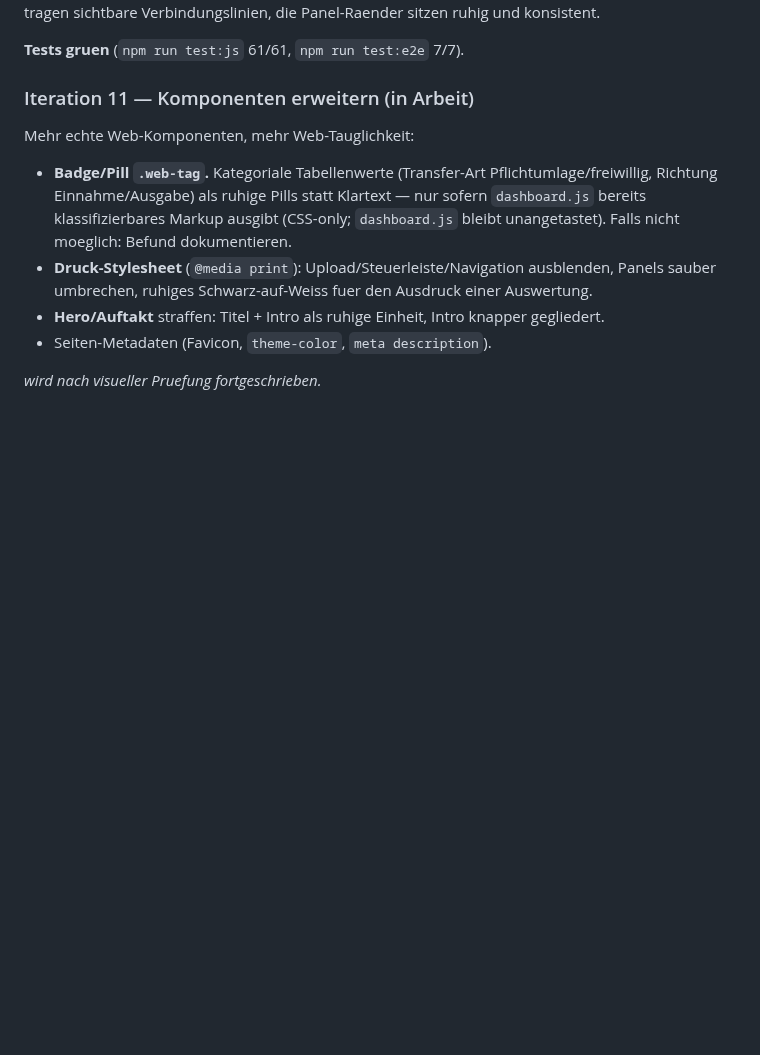
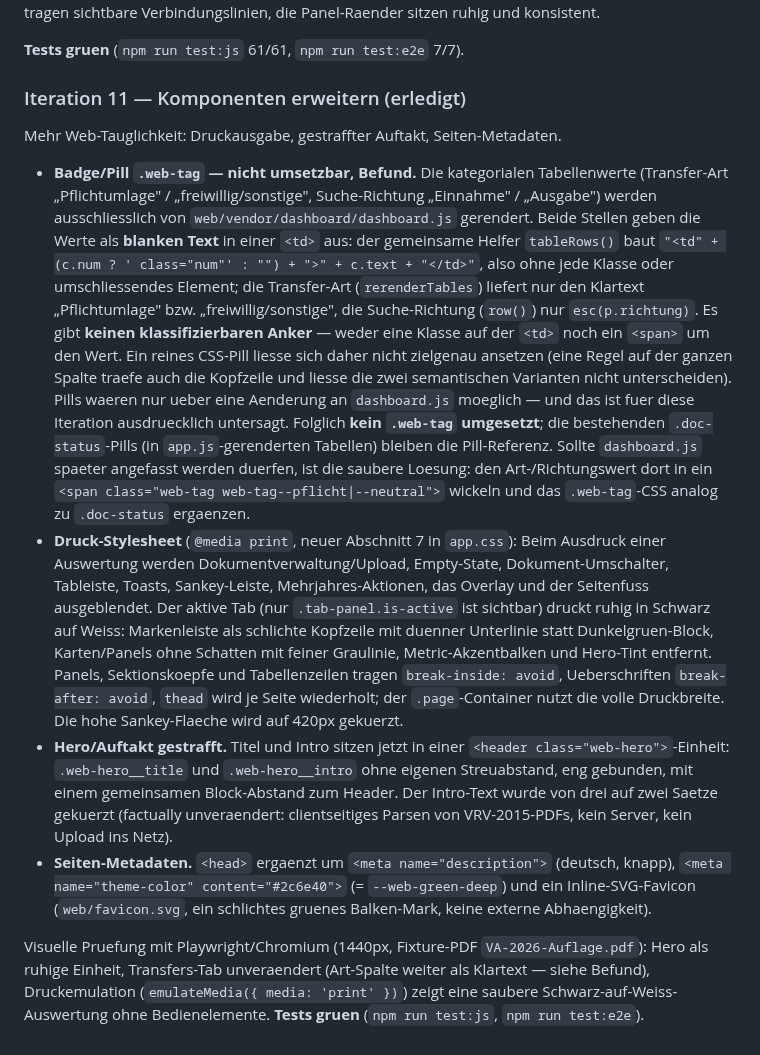
Before and after one commit to GrueneAT/gemeindefinanzen, a Markdown page: docs/web-design-system.md, the part around the change. GitHub-like rendering; blank space fills up the shorter version.

Commit message:
ye9ih: Iteration 11 als erledigt dokumentieren
Outcome-Zusammenfassung samt Befund: .web-tag-Pills sind nicht umsetzbar,
weil dashboard.js die Art-/Richtungswerte als blanken Text ohne
klassifizierbaren Anker rendert.

```diff
--- a/docs/web-design-system.md
+++ b/docs/web-design-system.md
@@ -478,20 +478,57 @@ sichtbare Verbindungslinien, die Panel-Raender sitzen ruhig und konsistent.
 
 **Tests gruen** (`npm run test:js` 61/61, `npm run test:e2e` 7/7).
 
-### Iteration 11 — Komponenten erweitern (in Arbeit)
+### Iteration 11 — Komponenten erweitern (erledigt)
 
-Mehr echte Web-Komponenten, mehr Web-Tauglichkeit:
+Mehr Web-Tauglichkeit: Druckausgabe, gestraffter Auftakt, Seiten-Metadaten.
 
-- **Badge/Pill `.web-tag`.** Kategoriale Tabellenwerte (Transfer-Art
-  Pflichtumlage/freiwillig, Richtung Einnahme/Ausgabe) als ruhige Pills
-  statt Klartext — nur sofern `dashboard.js` bereits klassifizierbares
-  Markup ausgibt (CSS-only; `dashboard.js` bleibt unangetastet). Falls
-  nicht moeglich: Befund dokumentieren.
-- **Druck-Stylesheet** (`@media print`): Upload/Steuerleiste/Navigation
-  ausblenden, Panels sauber umbrechen, ruhiges Schwarz-auf-Weiss fuer den
-  Ausdruck einer Auswertung.
-- **Hero/Auftakt** straffen: Titel + Intro als ruhige Einheit, Intro
-  knapper gegliedert.
-- Seiten-Metadaten (Favicon, `theme-color`, `meta description`).
+- **Badge/Pill `.web-tag` — nicht umsetzbar, Befund.** Die kategorialen
+  Tabellenwerte (Transfer-Art „Pflichtumlage" / „freiwillig/sonstige",
+  Suche-Richtung „Einnahme" / „Ausgabe") werden ausschliesslich von
+  `web/vendor/dashboard/dashboard.js` gerendert. Beide Stellen geben die
+  Werte als **blanken Text** in einer `<td>` aus: der gemeinsame Helfer
+  `tableRows()` baut `"<td" + (c.num ? ' class="num"' : "") + ">" +
+  c.text + "</td>"`, also ohne jede Klasse oder umschliessendes Element;
+  die Transfer-Art (`rerenderTables`) liefert nur den Klartext
+  „Pflichtumlage" bzw. „freiwillig/sonstige", die Suche-Richtung (`row()`)
+  nur `esc(p.richtung)`. Es gibt **keinen klassifizierbaren Anker** —
+  weder eine Klasse auf der `<td>` noch ein `<span>` um den Wert. Ein
+  reines CSS-Pill liesse sich daher nicht zielgenau ansetzen (eine Regel
+  auf der ganzen Spalte traefe auch die Kopfzeile und liesse die zwei
+  semantischen Varianten nicht unterscheiden). Pills waeren nur ueber eine
+  Aenderung an `dashboard.js` moeglich — und das ist fuer diese Iteration
+  ausdruecklich untersagt. Folglich **kein `.web-tag` umgesetzt**; die
+  bestehenden `.doc-status`-Pills (in `app.js`-gerenderten Tabellen)
+  bleiben die Pill-Referenz. Sollte `dashboard.js` spaeter angefasst
+  werden duerfen, ist die saubere Loesung: den Art-/Richtungswert dort in
+  ein `<span class="web-tag web-tag--pflicht|--neutral">` wickeln und das
+  `.web-tag`-CSS analog zu `.doc-status` ergaenzen.
+- **Druck-Stylesheet** (`@media print`, neuer Abschnitt 7 in `app.css`):
+  Beim Ausdruck einer Auswertung werden Dokumentverwaltung/Upload,
+  Empty-State, Dokument-Umschalter, Tableiste, Toasts, Sankey-Leiste,
+  Mehrjahres-Aktionen, das Overlay und der Seitenfuss ausgeblendet. Der
+  aktive Tab (nur `.tab-panel.is-active` ist sichtbar) druckt ruhig in
+  Schwarz auf Weiss: Markenleiste als schlichte Kopfzeile mit duenner
+  Unterlinie statt Dunkelgruen-Block, Karten/Panels ohne Schatten mit
+  feiner Graulinie, Metric-Akzentbalken und Hero-Tint entfernt. Panels,
+  Sektionskoepfe und Tabellenzeilen tragen `break-inside: avoid`,
+  Ueberschriften `break-after: avoid`, `thead` wird je Seite wiederholt;
+  der `.page`-Container nutzt die volle Druckbreite. Die hohe
+  Sankey-Flaeche wird auf 420px gekuerzt.
+- **Hero/Auftakt gestrafft.** Titel und Intro sitzen jetzt in einer
+  `<header class="web-hero">`-Einheit: `.web-hero__title` und
+  `.web-hero__intro` ohne eigenen Streuabstand, eng gebunden, mit einem
+  gemeinsamen Block-Abstand zum Header. Der Intro-Text wurde von drei auf
+  zwei Saetze gekuerzt (factually unveraendert: clientseitiges Parsen von
+  VRV-2015-PDFs, kein Server, kein Upload ins Netz).
+- **Seiten-Metadaten.** `<head>` ergaenzt um `<meta name="description">`
+  (deutsch, knapp), `<meta name="theme-color" content="#2c6e40">` (=
+  `--web-green-deep`) und ein Inline-SVG-Favicon (`web/favicon.svg`, ein
+  schlichtes gruenes Balken-Mark, keine externe Abhaengigkeit).
 
-_wird nach visueller Pruefung fortgeschrieben._
+Visuelle Pruefung mit Playwright/Chromium (1440px, Fixture-PDF
+`VA-2026-Auflage.pdf`): Hero als ruhige Einheit, Transfers-Tab unveraendert
+(Art-Spalte weiter als Klartext — siehe Befund), Druckemulation
+(`emulateMedia({ media: 'print' })`) zeigt eine saubere Schwarz-auf-Weiss-
+Auswertung ohne Bedienelemente. **Tests gruen** (`npm run test:js`,
+`npm run test:e2e`).
```
